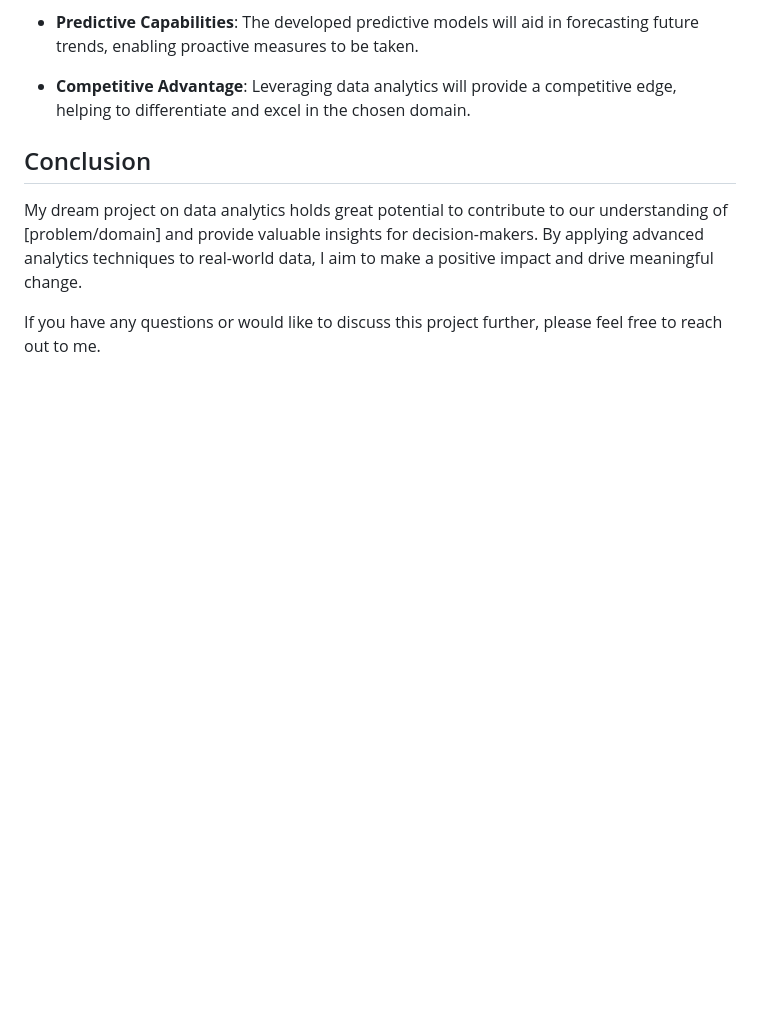
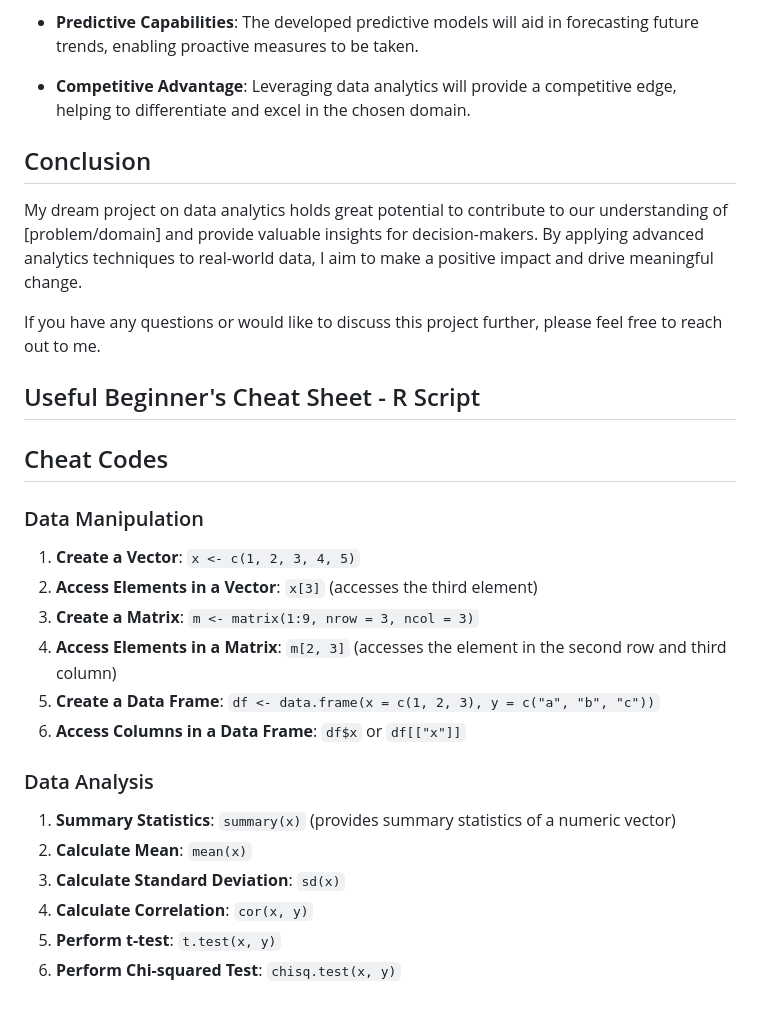
Before and after one commit to tdurgasaranya/Durga-Saranya, a Markdown page: README.md, the part around the change. Rendered like a GitHub page; blank space fills up the shorter version.

```diff
--- a/README.md
+++ b/README.md
@@ -59,3 +59,28 @@ By successfully executing this dream project, I anticipate the following impacts
 My dream project on data analytics holds great potential to contribute to our understanding of [problem/domain] and provide valuable insights for decision-makers. By applying advanced analytics techniques to real-world data, I aim to make a positive impact and drive meaningful change.
 
 If you have any questions or would like to discuss this project further, please feel free to reach out to me.
+
+
+
+
+
+## Useful Beginner's Cheat Sheet - R Script
+## Cheat Codes
+
+### Data Manipulation
+
+1. **Create a Vector**: `x <- c(1, 2, 3, 4, 5)`
+2. **Access Elements in a Vector**: `x[3]` (accesses the third element)
+3. **Create a Matrix**: `m <- matrix(1:9, nrow = 3, ncol = 3)`
+4. **Access Elements in a Matrix**: `m[2, 3]` (accesses the element in the second row and third column)
+5. **Create a Data Frame**: `df <- data.frame(x = c(1, 2, 3), y = c("a", "b", "c"))`
+6. **Access Columns in a Data Frame**: `df$x` or `df[["x"]]`
+
+### Data Analysis
+
+1. **Summary Statistics**: `summary(x)` (provides summary statistics of a numeric vector)
+2. **Calculate Mean**: `mean(x)`
+3. **Calculate Standard Deviation**: `sd(x)`
+4. **Calculate Correlation**: `cor(x, y)`
+5. **Perform t-test**: `t.test(x, y)`
+6. **Perform Chi-squared Test**: `chisq.test(x, y)`
```
